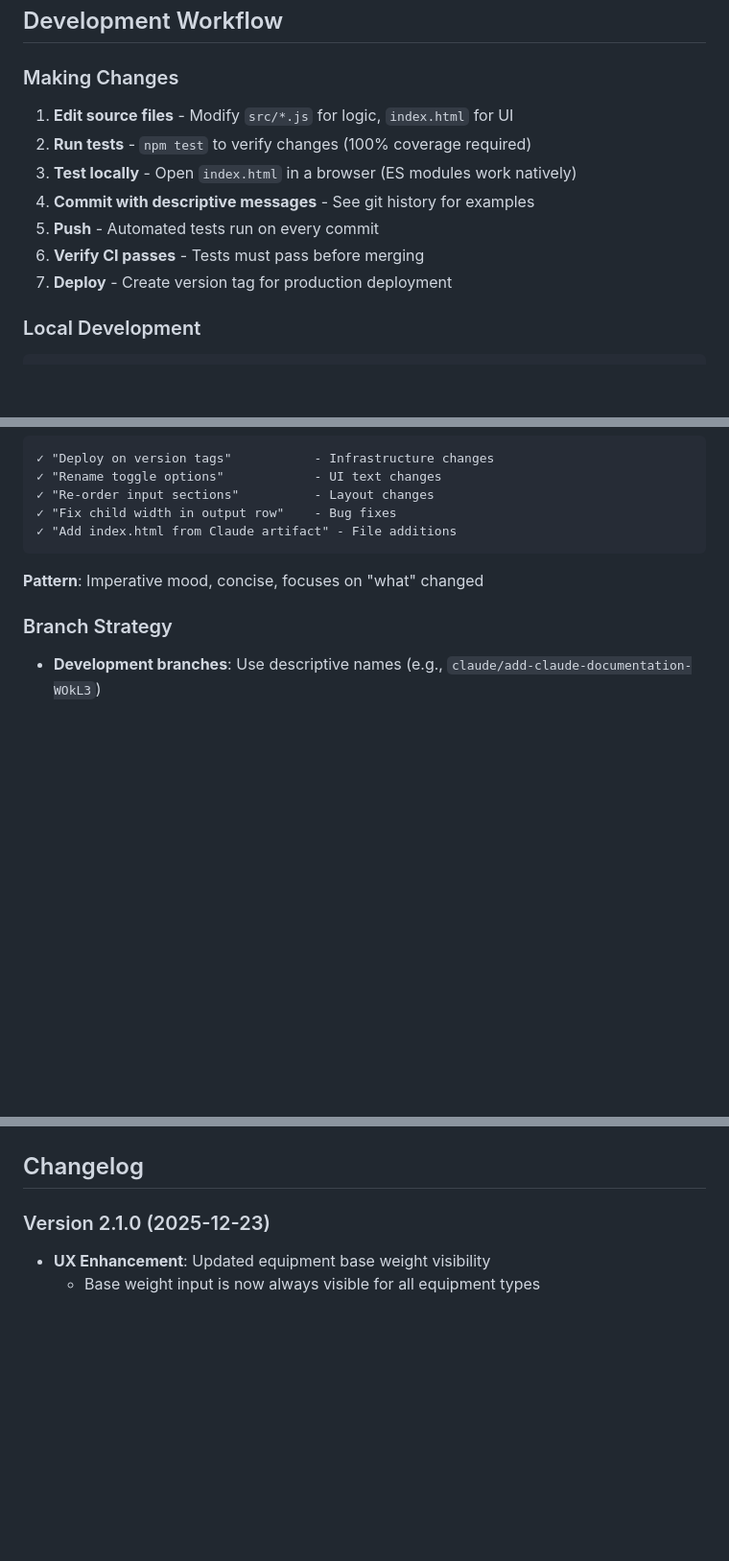
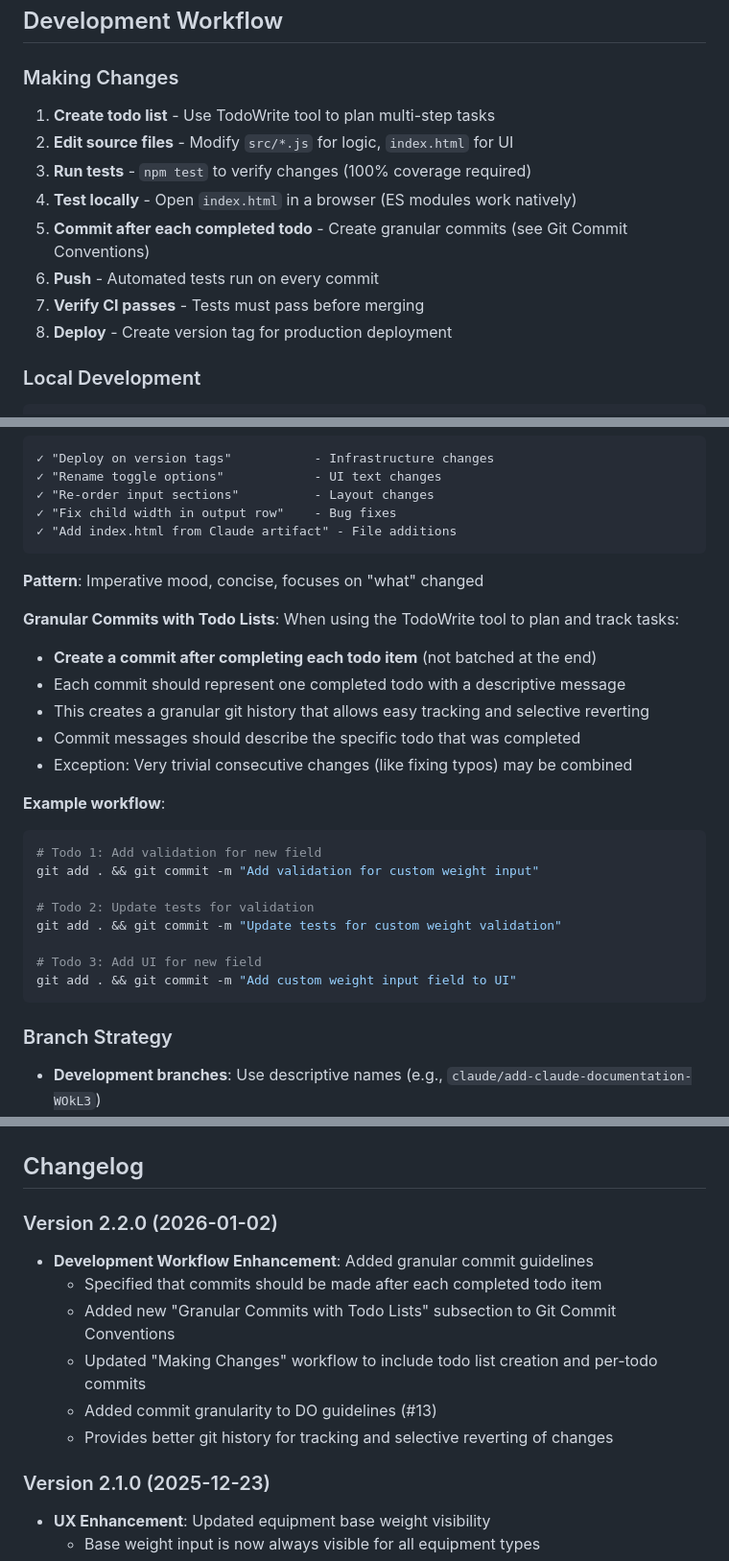
Before and after one commit to jesse-smith/setcalc, a Markdown page: CLAUDE.md, 3 parts joined by grey strips. Shown at 96% size. Drawn GitHub-style; blank space fills up the shorter version.

Commit message:
Update CLAUDE.md to specify granular commits per todo item

````diff
--- a/CLAUDE.md
+++ b/CLAUDE.md
@@ -274,13 +274,14 @@ const targetPct = e1RM * 100 / totalTargetWeight;
 
 ### Making Changes
 
-1. **Edit source files** - Modify `src/*.js` for logic, `index.html` for UI
-2. **Run tests** - `npm test` to verify changes (100% coverage required)
-3. **Test locally** - Open `index.html` in a browser (ES modules work natively)
-4. **Commit with descriptive messages** - See git history for examples
-5. **Push** - Automated tests run on every commit
-6. **Verify CI passes** - Tests must pass before merging
-7. **Deploy** - Create version tag for production deployment
+1. **Create todo list** - Use TodoWrite tool to plan multi-step tasks
+2. **Edit source files** - Modify `src/*.js` for logic, `index.html` for UI
+3. **Run tests** - `npm test` to verify changes (100% coverage required)
+4. **Test locally** - Open `index.html` in a browser (ES modules work natively)
+5. **Commit after each completed todo** - Create granular commits (see Git Commit Conventions)
+6. **Push** - Automated tests run on every commit
+7. **Verify CI passes** - Tests must pass before merging
+8. **Deploy** - Create version tag for production deployment
 
 ### Local Development
 
@@ -318,6 +319,26 @@ Based on recent history (`git log`):
 
 **Pattern**: Imperative mood, concise, focuses on "what" changed
 
+**Granular Commits with Todo Lists**:
+When using the TodoWrite tool to plan and track tasks:
+- **Create a commit after completing each todo item** (not batched at the end)
+- Each commit should represent one completed todo with a descriptive message
+- This creates a granular git history that allows easy tracking and selective reverting
+- Commit messages should describe the specific todo that was completed
+- Exception: Very trivial consecutive changes (like fixing typos) may be combined
+
+**Example workflow**:
+```bash
+# Todo 1: Add validation for new field
+git add . && git commit -m "Add validation for custom weight input"
+
+# Todo 2: Update tests for validation
+git add . && git commit -m "Update tests for custom weight validation"
+
+# Todo 3: Add UI for new field
+git add . && git commit -m "Add custom weight input field to UI"
+```
+
 ### Branch Strategy
 
 - **Development branches**: Use descriptive names (e.g., `claude/add-claude-documentation-WOkL3`)
@@ -684,5 +706,13 @@ Recent significant changes (from git log):
 
 ## Changelog
+
+### Version 2.2.0 (2026-01-02)
+- **Development Workflow Enhancement**: Added granular commit guidelines
+  - Specified that commits should be made after each completed todo item
+  - Added new "Granular Commits with Todo Lists" subsection to Git Commit Conventions
+  - Updated "Making Changes" workflow to include todo list creation and per-todo commits
+  - Added commit granularity to DO guidelines (#13)
+  - Provides better git history for tracking and selective reverting of changes
 
 ### Version 2.1.0 (2025-12-23)
 - **UX Enhancement**: Updated equipment base weight visibility
````
Also changed, not shown: other parts of CLAUDE.md (+3 -2 lines).
